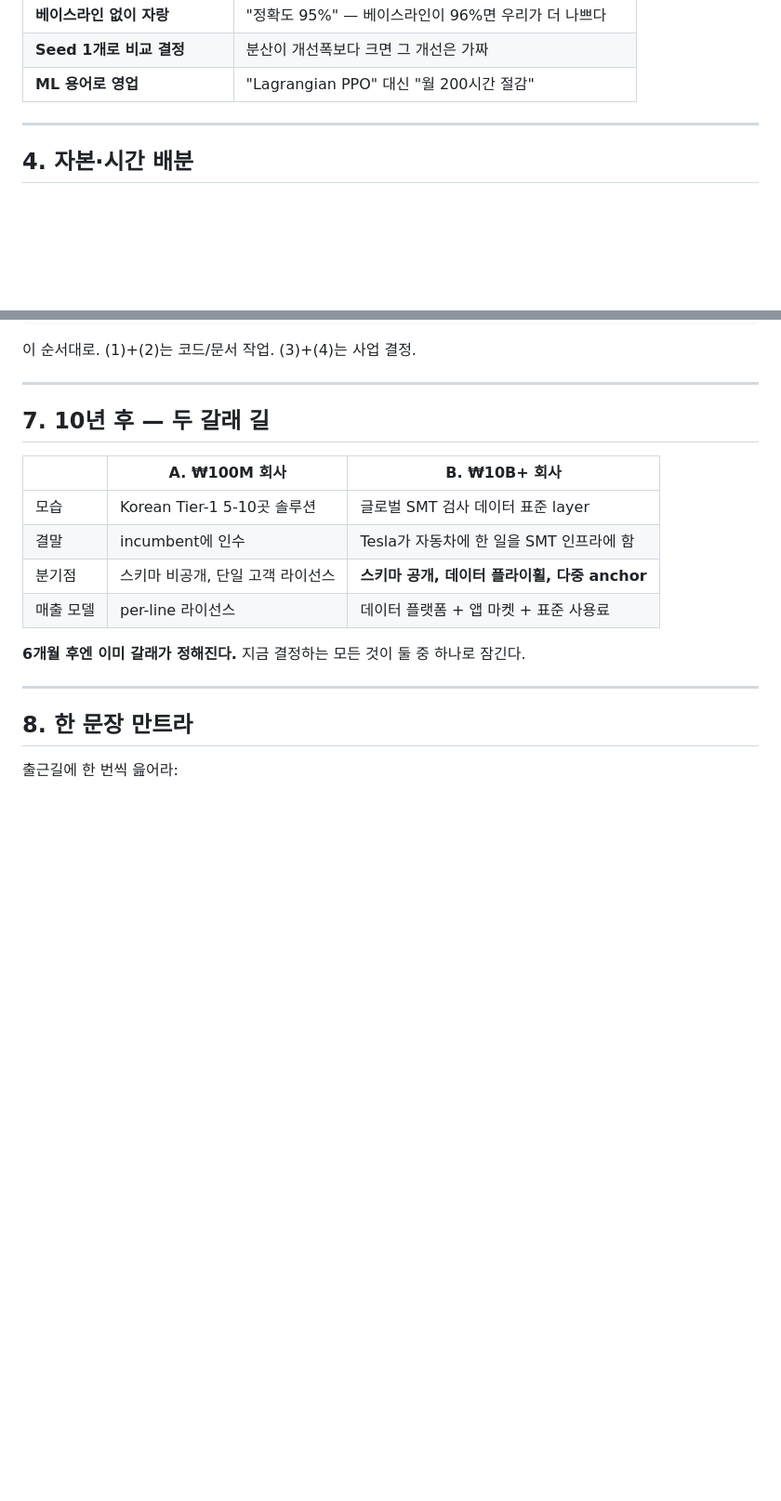
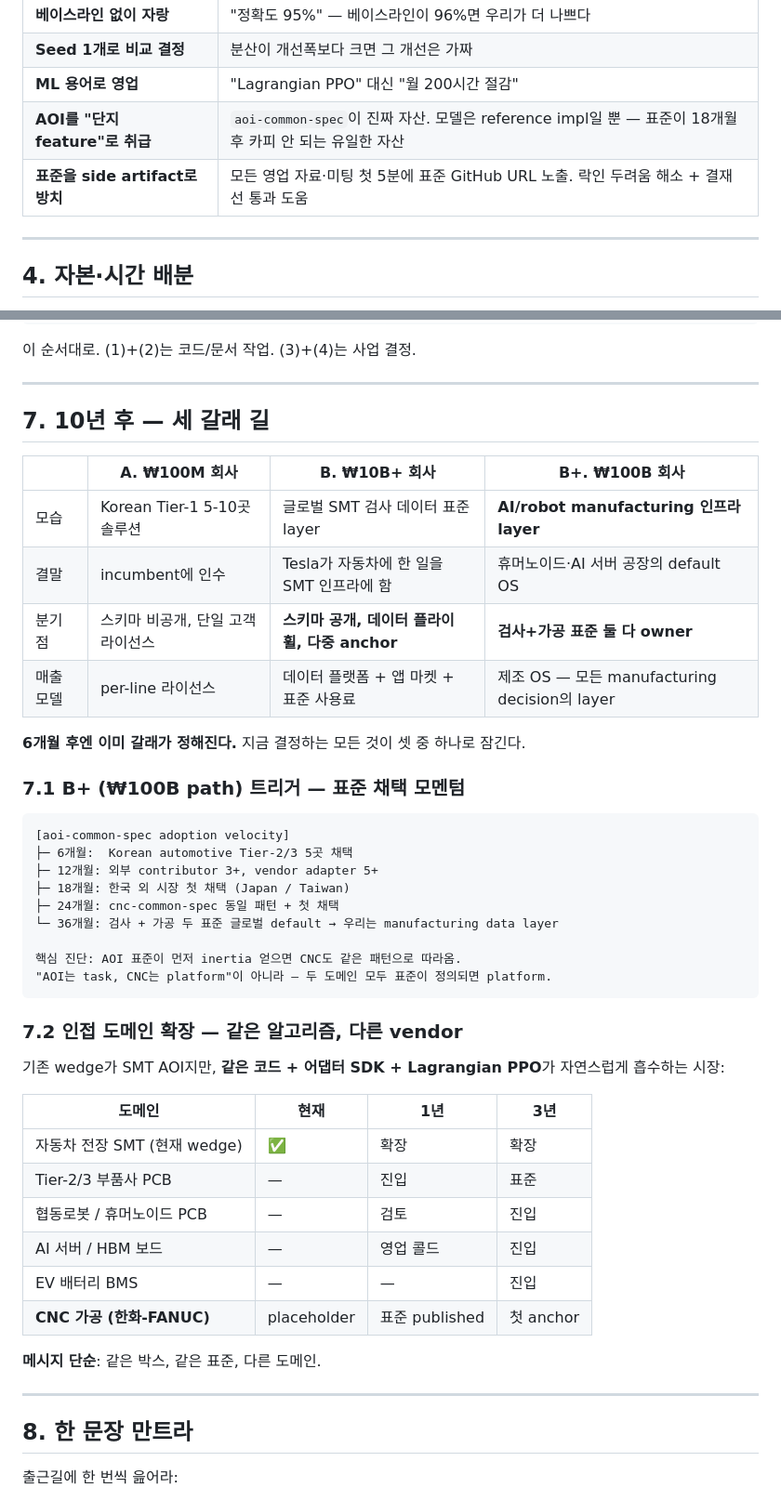
Before and after one commit to DrJinHoChoi/aoi-sentinel, a Markdown page: docs/strategic_brief.md, 2 parts joined by grey strips. Shown at 93% size. GitHub-like rendering; blank space fills up the shorter version.

Commit message:
docs: elevate open-standard moat — strategic brief §3+§7, pilot 1-pager
Sharpen the strategic positioning following a re-read of the Buffett
lens: the moat is NOT the AOI model — it's the published standard +
the data flywheel + the multi-vendor switching cost. Big incumbents
can copy any model in 18 months; they can't easily copy a public
standard that customers and vendors have already coalesced around.

docs/strategic_brief.md
  §3 anti-patterns: add two pitfalls
    - "AOI를 단지 feature로 취급" → spec is the asset, model is reference impl
    - "표준을 side artifact로 방치" → lead every meeting with the GitHub URL
  §7 10-year paths: expand from two to THREE outcomes
    - A. ₩100M company  (incumbent acquisition)
    - B. ₩10B company   (SMT inspection data layer)
    - B+. ₩100B company (AI/robot manufacturing infrastructure layer —
                          AOI standard + CNC standard + everything they
                          mediate)
  Add §7.1 (B+ trigger conditions, adoption-velocity timeline) and
  §7.2 (adjacent-domain expansion table — same engine, more vendors).

docs/sales/pilot_1pager_kr.md
  Lead headline now mentions the open standard explicitly. New section
  immediately after "한 줄 정의" titled "왜 표준이 중요한가" answers
  the implicit objection 'will this box still be here in 5 years?'
  Comparison table picks up two new rows: data format (proprietary vs
  open AICS) and long-term safety (vendor policy lock-in vs spec lives
  past us).

Companion: cnc-common-spec placeholder repo published separately
(github.com/DrJinHoChoi/cnc-common-spec) so the CNC-side standard's
name is publicly claimed before the v0.1 RFC.

Co-Authored-By: Claude Opus 4.7 (1M context) <noreply@anthropic.com>

````diff
--- a/docs/strategic_brief.md
+++ b/docs/strategic_brief.md
@@ -107,6 +107,8 @@
 | **베이스라인 없이 자랑** | "정확도 95%" — 베이스라인이 96%면 우리가 더 나쁘다 |
 | **Seed 1개로 비교 결정** | 분산이 개선폭보다 크면 그 개선은 가짜 |
 | **ML 용어로 영업** | "Lagrangian PPO" 대신 "월 200시간 절감" |
+| **AOI를 "단지 feature"로 취급** | `aoi-common-spec`이 진짜 자산. 모델은 reference impl일 뿐 — 표준이 18개월 후 카피 안 되는 유일한 자산 |
+| **표준을 side artifact로 방치** | 모든 영업 자료·미팅 첫 5분에 표준 GitHub URL 노출. 락인 두려움 해소 + 결재선 통과 도움 |
 
 ---
 
@@ -219,16 +221,45 @@ Phase 4 (36+)      : 생산 routing 결정 일부 담당
 
 ---
 
-## 7. 10년 후 — 두 갈래 길
+## 7. 10년 후 — 세 갈래 길
 
-| | A. ₩100M 회사 | B. ₩10B+ 회사 |
-|---|---|---|
-| 모습 | Korean Tier-1 5-10곳 솔루션 | 글로벌 SMT 검사 데이터 표준 layer |
-| 결말 | incumbent에 인수 | Tesla가 자동차에 한 일을 SMT 인프라에 함 |
-| 분기점 | 스키마 비공개, 단일 고객 라이선스 | **스키마 공개, 데이터 플라이휠, 다중 anchor** |
-| 매출 모델 | per-line 라이선스 | 데이터 플랫폼 + 앱 마켓 + 표준 사용료 |
+| | A. ₩100M 회사 | B. ₩10B+ 회사 | **B+. ₩100B 회사** |
+|---|---|---|---|
+| 모습 | Korean Tier-1 5-10곳 솔루션 | 글로벌 SMT 검사 데이터 표준 layer | **AI/robot manufacturing 인프라 layer** |
+| 결말 | incumbent에 인수 | Tesla가 자동차에 한 일을 SMT 인프라에 함 | 휴머노이드·AI 서버 공장의 default OS |
+| 분기점 | 스키마 비공개, 단일 고객 라이선스 | **스키마 공개, 데이터 플라이휠, 다중 anchor** | **검사+가공 표준 둘 다 owner** |
+| 매출 모델 | per-line 라이선스 | 데이터 플랫폼 + 앱 마켓 + 표준 사용료 | 제조 OS — 모든 manufacturing decision의 layer |
 
-**6개월 후엔 이미 갈래가 정해진다.** 지금 결정하는 모든 것이 둘 중 하나로 잠긴다.
+**6개월 후엔 이미 갈래가 정해진다.** 지금 결정하는 모든 것이 셋 중 하나로 잠긴다.
+
+### 7.1 B+ (₩100B path) 트리거 — 표준 채택 모멘텀
+
+```
+[aoi-common-spec adoption velocity]
+├─ 6개월:  Korean automotive Tier-2/3 5곳 채택
+├─ 12개월: 외부 contributor 3+, vendor adapter 5+
+├─ 18개월: 한국 외 시장 첫 채택 (Japan / Taiwan)
+├─ 24개월: cnc-common-spec 동일 패턴 + 첫 채택
+└─ 36개월: 검사 + 가공 두 표준 글로벌 default → 우리는 manufacturing data layer
+
+핵심 진단: AOI 표준이 먼저 inertia 얻으면 CNC도 같은 패턴으로 따라옴.
+"AOI는 task, CNC는 platform"이 아니라 — 두 도메인 모두 표준이 정의되면 platform.
+```
+
+### 7.2 인접 도메인 확장 — 같은 알고리즘, 다른 vendor
+
+기존 wedge가 SMT AOI지만, **같은 코드 + 어댑터 SDK + Lagrangian PPO**가 자연스럽게 흡수하는 시장:
+
+| 도메인 | 현재 | 1년 | 3년 |
+|--------|------|------|------|
+| 자동차 전장 SMT (현재 wedge) | ✅ | 확장 | 확장 |
+| Tier-2/3 부품사 PCB | — | 진입 | 표준 |
+| 협동로봇 / 휴머노이드 PCB | — | 검토 | 진입 |
+| AI 서버 / HBM 보드 | — | 영업 콜드 | 진입 |
+| EV 배터리 BMS | — | — | 진입 |
+| **CNC 가공 (한화-FANUC)** | placeholder | 표준 published | 첫 anchor |
+
+**메시지 단순**: 같은 박스, 같은 표준, 다른 도메인.
 
 ---
 
````
Also changed, not shown: docs/sales/pilot_1pager_kr.md (+14 -2 lines).
